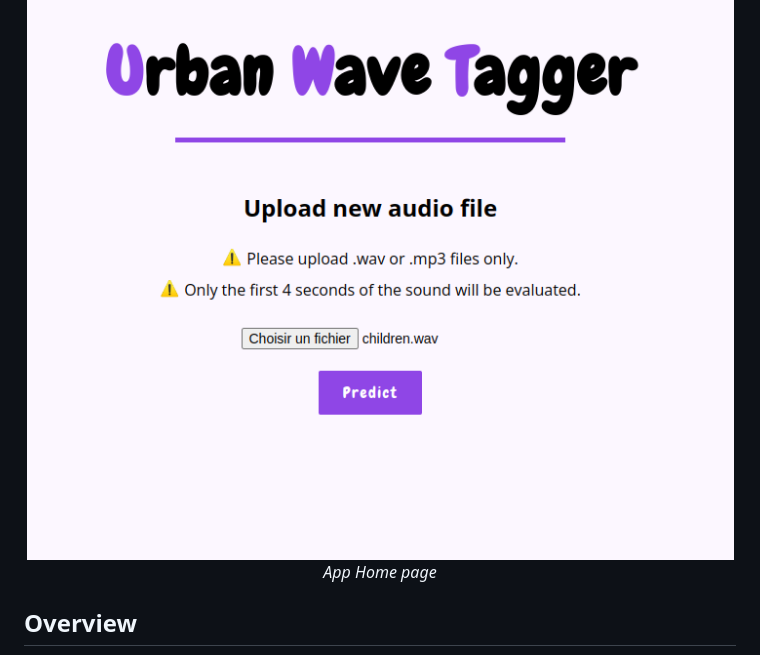
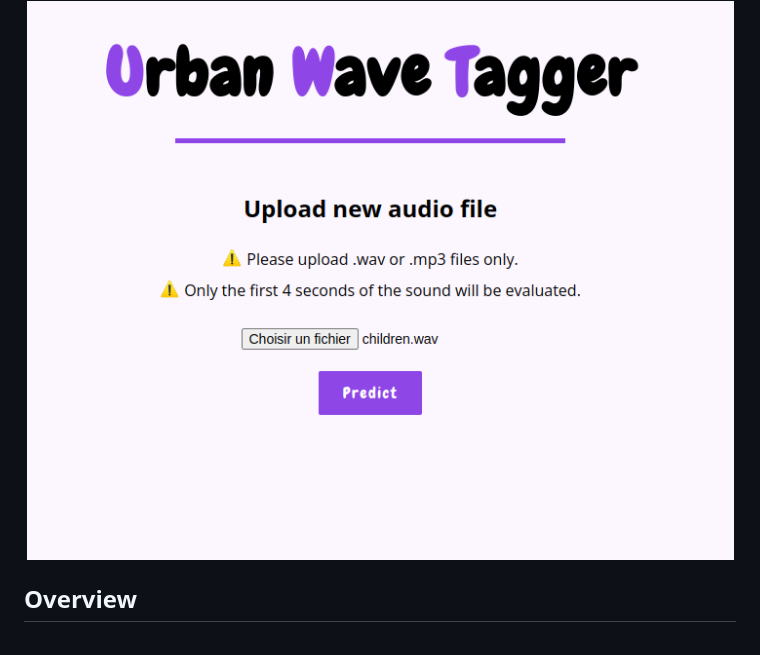
Before and after one commit to rpdev63/urban-wav-tagger, a Markdown page: README.md, the part around the change printed below. Drawn GitHub-style.

Commit message:
readme correction

```diff
--- a/README.md
+++ b/README.md
@@ -5,7 +5,6 @@
 <center style="padding:30px 0" >
     <img src="uwt1.png" alt="Screenshot Home page" style="border: 5px solid purple; border-radius:10px ; ">
     <br>
-    <i>App Home page</i>
 </center>
 
 
```
Also changed, not shown: other parts of README.md (+1 -1 lines).
